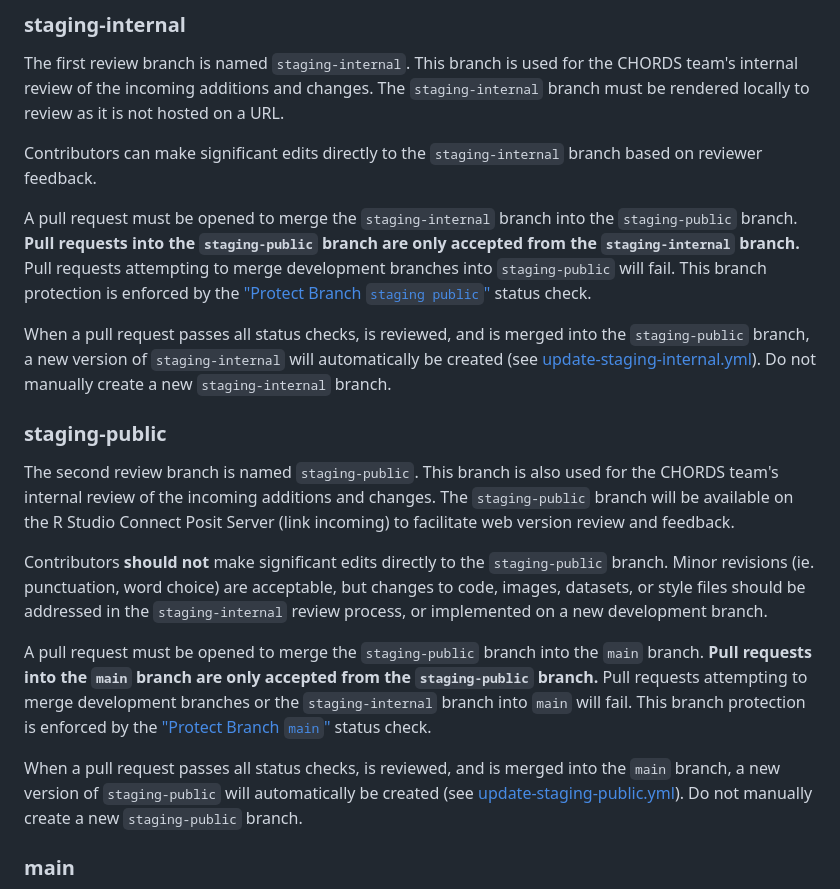
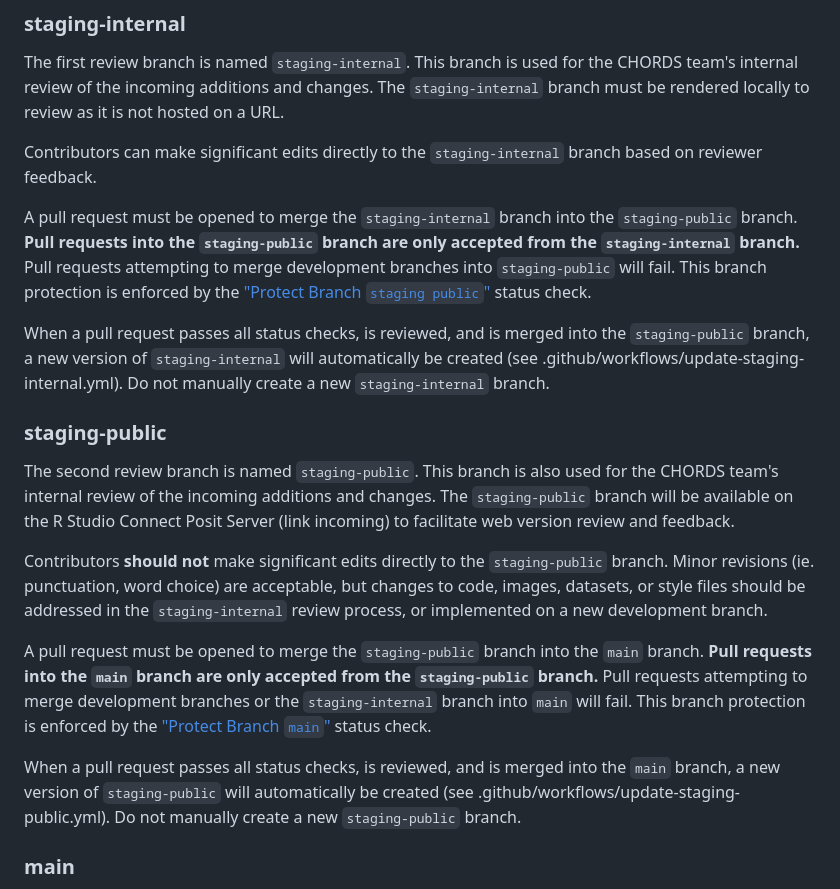
Before and after one commit to NIEHS/PCOR_bookdown_tools, a Markdown page: README.md, the part around one of its changes. Rendered like a GitHub page.

```diff
--- a/README.md
+++ b/README.md
@@ -46,5 +46,5 @@ A pull request must be opened to merge the `staging-internal` branch into the `s
 
-When a pull request passes all status checks, is reviewed, and is merged into the `staging-public` branch, a new version of `staging-internal` will automatically be created (see [update-staging-internal.yml](.github/workflow/update-staging-internal.yml)). Do not manually create a new `staging-internal` branch.
+When a pull request passes all status checks, is reviewed, and is merged into the `staging-public` branch, a new version of `staging-internal` will automatically be created (see .github/workflows/update-staging-internal.yml). Do not manually create a new `staging-internal` branch.
 
 ### staging-public
 
@@ -56,5 +56,5 @@ A pull request must be opened to merge the `staging-public` branch into the `mai
 
-When a pull request passes all status checks, is reviewed, and is merged into the `main` branch, a new version of `staging-public` will automatically be created (see [update-staging-public.yml](.github/workflow/update-staging-public.yml)). Do not manually create a new `staging-public` branch.
+When a pull request passes all status checks, is reviewed, and is merged into the `main` branch, a new version of `staging-public` will automatically be created (see .github/workflows/update-staging-public.yml). Do not manually create a new `staging-public` branch.
 
 ### main
 
```
Also changed, not shown: other parts of README.md (+2 -2 lines).
